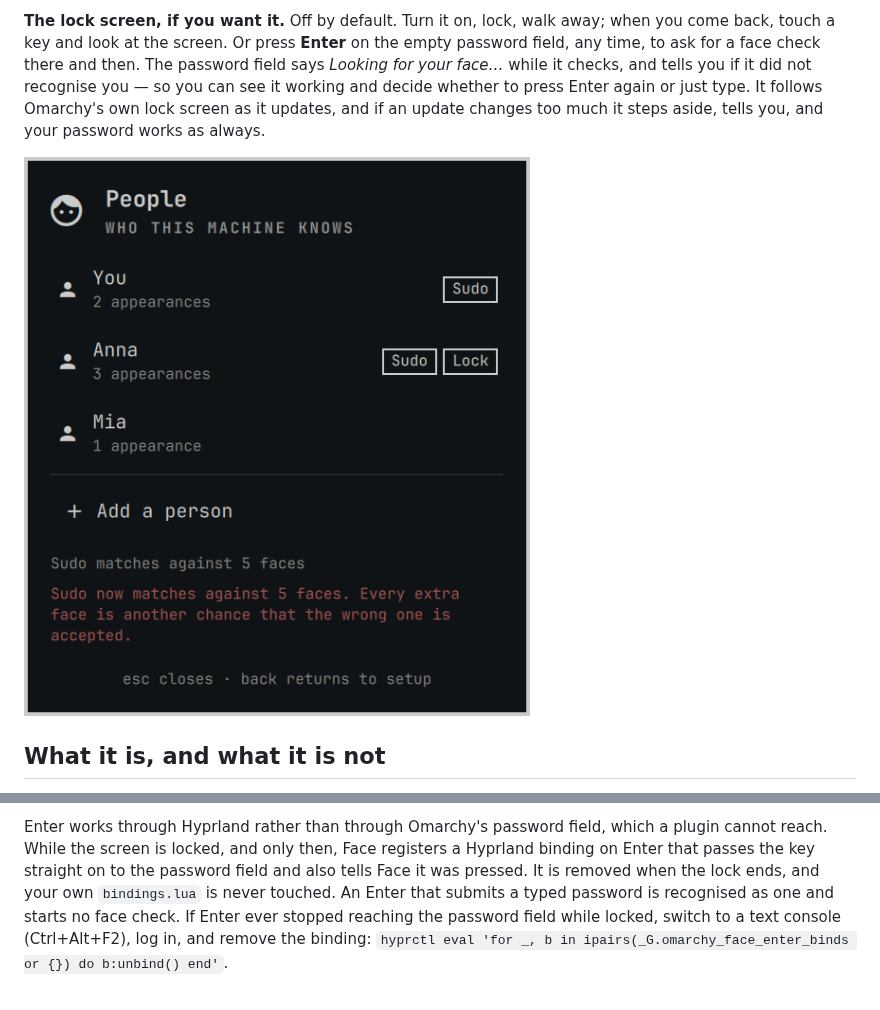
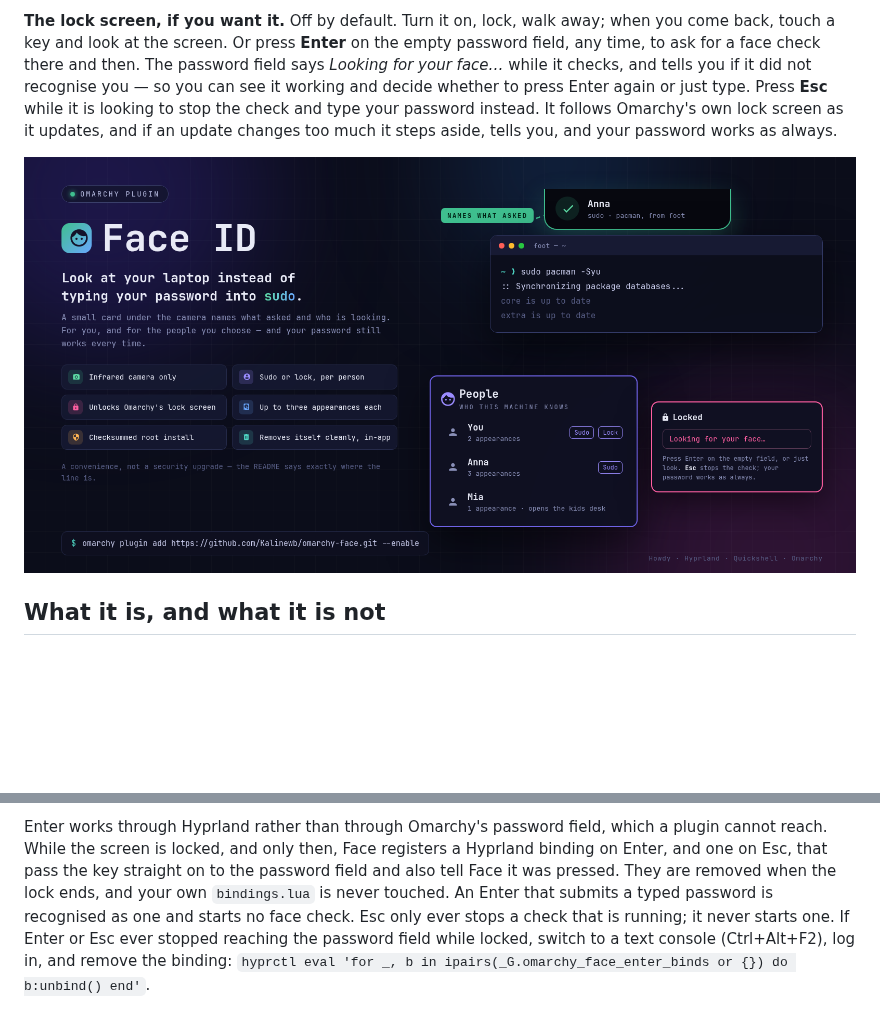
Before and after one commit to Kalinewb/omarchy-face, a Markdown page: README.md, 2 parts joined by grey strips. Rendered like a GitHub page; pictures changed too: preview.png; blank space fills up the shorter version.

Commit message:
Esc stops a face check on the lock screen, and a new preview
While locked, Face already binds Enter through Hyprland (locked,
non-consuming, raising an event). Escape is now bound the same way and only
ever stops a check that is running: the verifier is signalled so the daemon
lets go of the camera, a pending Enter is dropped, and the field says
"Stopped — Enter to try again". It never starts a check, and the key still
reaches the password field.

dev/g6-lock-offscreen.sh covers Escape during a check (stopped, still
locked, the line shown) and with no check running (nothing starts), and
measures the new line against the password field (252 of 295 px).

preview.png is a marketing image: the sudo card, the People view and the
lock screen.

Co-Authored-By: Claude Opus 5 <noreply@anthropic.com>

```diff
--- a/README.md
+++ b/README.md
@@ -23,7 +23,8 @@ faces.
 you come back, touch a key and look at the screen. Or press **Enter** on the empty
 password field, any time, to ask for a face check there and then. The password field says
 *Looking for your face…* while it checks, and tells you if it did not recognise you — so
-you can see it working and decide whether to press Enter again or just type. It follows Omarchy's own
+you can see it working and decide whether to press Enter again or just type. Press **Esc**
+while it is looking to stop the check and type your password instead. It follows Omarchy's own
 lock screen as it updates, and if an update changes too much it steps aside, tells you,
 and your password works as always.
 
@@ -112,10 +113,11 @@ in front of it would otherwise undo itself.
 
 Enter works through Hyprland rather than through Omarchy's password field, which a plugin
 cannot reach. While the screen is locked, and only then, Face registers a Hyprland binding
-on Enter that passes the key straight on to the password field and also tells Face it was
-pressed. It is removed when the lock ends, and your own `bindings.lua` is never touched.
-An Enter that submits a typed password is recognised as one and starts no face check.
-If Enter ever stopped reaching the password field while locked, switch to a text console
+on Enter, and one on Esc, that pass the key straight on to the password field and also
+tell Face it was pressed. They are removed when the lock ends, and your own `bindings.lua`
+is never touched. An Enter that submits a typed password is recognised as one and starts
+no face check. Esc only ever stops a check that is running; it never starts one.
+If Enter or Esc ever stopped reaching the password field while locked, switch to a text console
 (Ctrl+Alt+F2), log in, and remove the binding:
 `hyprctl eval 'for _, b in ipairs(_G.omarchy_face_enter_binds or {}) do b:unbind() end'`.
 
```
Also changed, not shown: other parts of README.md (+1 -1 lines), 3 other files.
